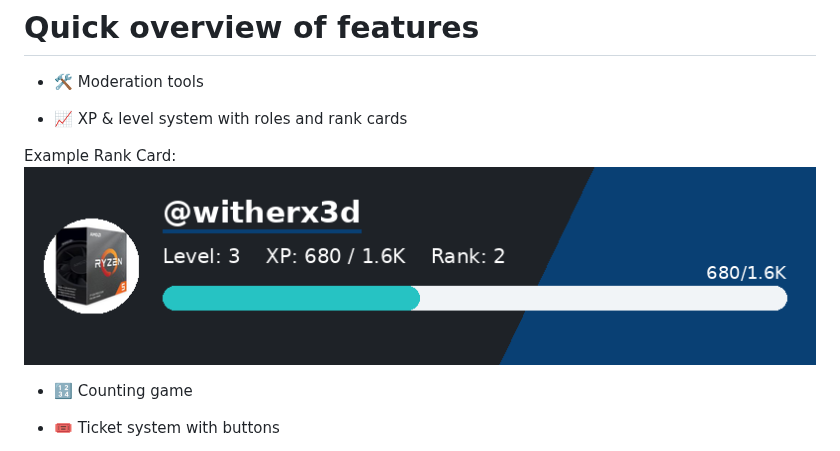
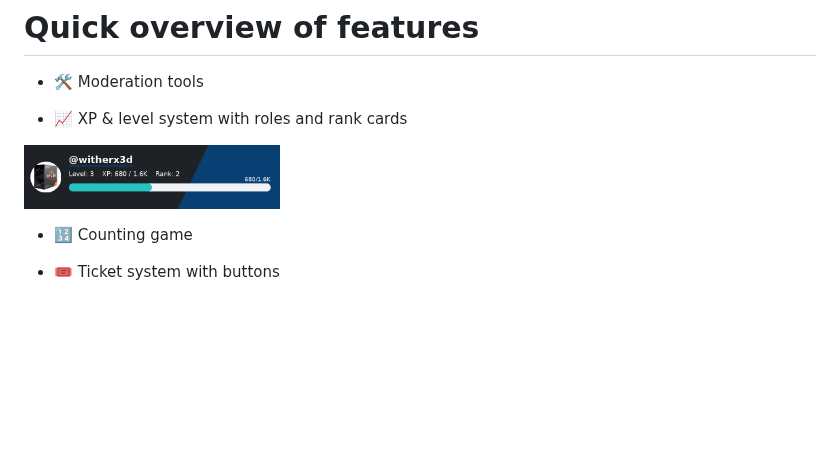
Before and after one commit to watchmypizza/Meteor, a Markdown page: README.md, the part around the change. Drawn GitHub-style; blank space fills up the shorter version.

```diff
--- a/README.md
+++ b/README.md
@@ -18,7 +18,7 @@ Currently the bot has an amount of **51** commands. Though the number may vary e
 
 - 📈 XP & level system with roles and rank cards
 
-Example Rank Card: ![Example Rank Card](./example_rank_card.png "Example Rank Card")
+<img src="./example_rank_card.png" alt="Rank Card" width="256" height="128">
 
 - 🔢 Counting game
 
```
